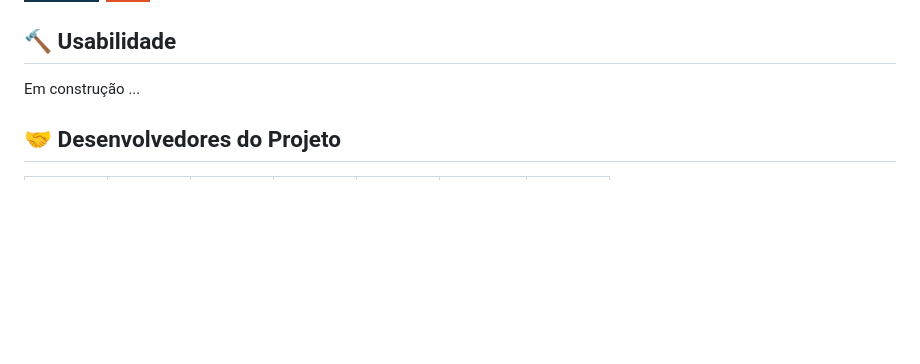
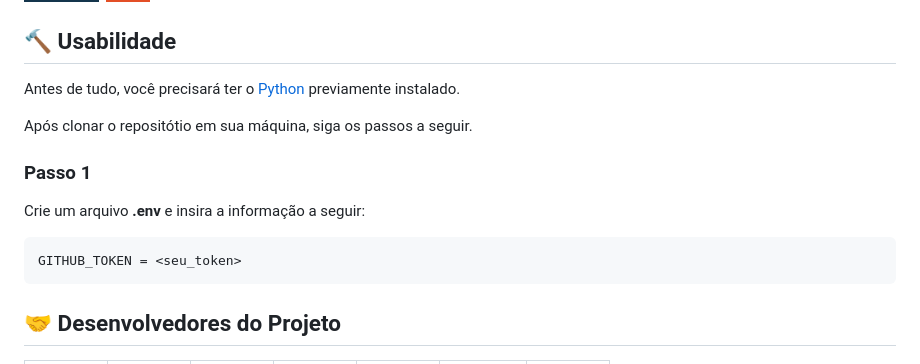
Before and after one commit to fga-eps-mds/2023.1-RelatorioGitPython, a Markdown page: README.md, the part around the change. Rendered like a GitHub page; badges without logos; blank space fills up the shorter version.

Commit message:
Alterando a secção usuabilidade do README

````diff
--- a/README.md
+++ b/README.md
@@ -15,7 +15,17 @@ Elaborar uma ferramenta offline, que, por linha de comando, a partir do _git log
 ![GIT](https://img.shields.io/badge/Git-E34F26?style=for-the-badge&logo=git&logoColor=white)&nbsp;
 ## :hammer: Usabilidade
 
-Em construção ...
+Antes de tudo, você precisará ter o [Python](https://www.python.org/downloads/) previamente instalado.
+
+Após clonar o repositótio em sua máquina, siga os passos a seguir.
+
+### Passo 1
+
+Crie um arquivo **.env** e insira a informação a seguir:
+
+``` bash
+GITHUB_TOKEN = <seu_token>
+```
 
 ## 🤝 Desenvolvedores do Projeto
 
````
